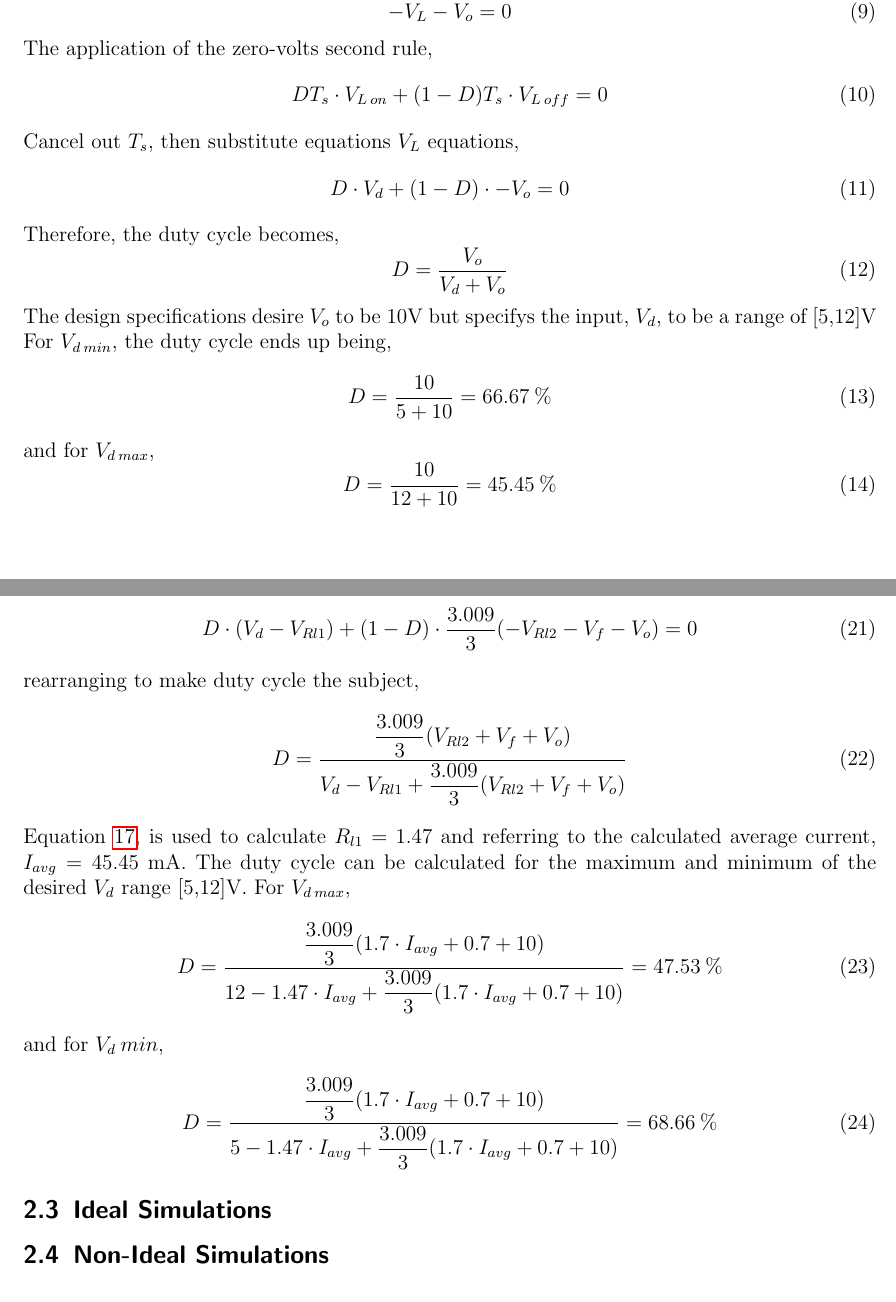
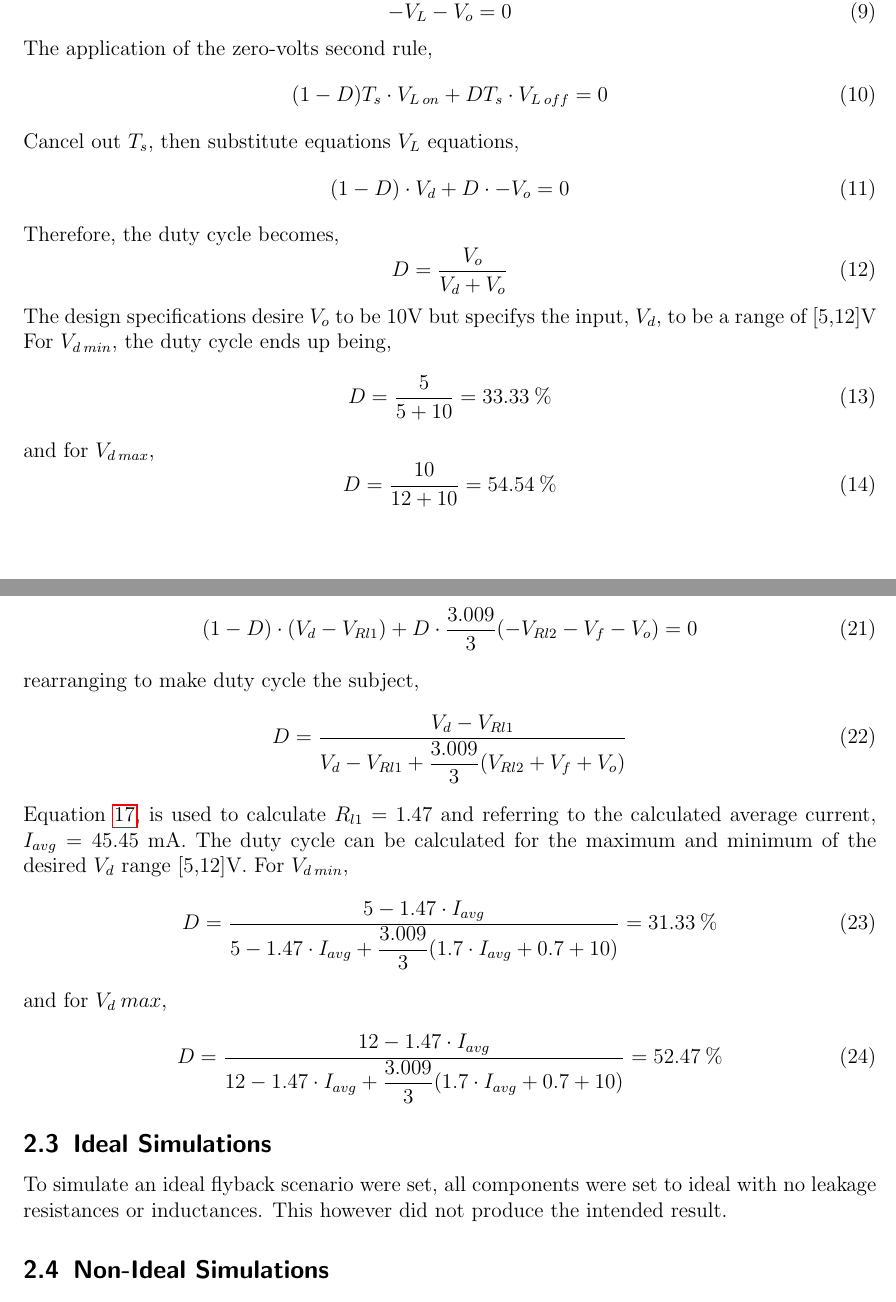
Before and after one commit to LiamPateyDennis/ELEC3251, a LaTeX document (ass1/main.tex): two parts of pages 7 and 9 of 10, joined at a grey line, cut so that both start at the same text. Compiled offline with pdfLaTeX.

Commit message:
Fixed Maths wrong output

```diff
--- a/ass1/main.tex
+++ b/ass1/main.tex
@@ -205,12 +205,12 @@ The output voltage of the non-ideal converter for the ideal duty cycle is shown
     \end{equation}
     The application of the zero-volts second rule,
     \begin{equation}
-        DT_s \cdot V_{L \: on} + (1-D)T_s \cdot V_{L\:off} = 0
+        (1-D)T_s \cdot V_{L \: on} + DT_s \cdot V_{L\:off} = 0
         \label{equation:zerovoltseconds}
     \end{equation}
     Cancel out $T_s$, then substitute equations $V_L$ equations,
     \begin{equation}
-        D \cdot V_d+ (1-D) \cdot -V_o = 0
+        (1-D) \cdot V_d+  D\cdot -V_o = 0
     \end{equation}
     Therefore, the duty cycle becomes,
     \begin{equation}
@@ -219,11 +219,11 @@ The output voltage of the non-ideal converter for the ideal duty cycle is shown
     The design specifications desire $V_o$ to be 10V but specifys the input, $V_d$, to be a range of [5,12]V
     For $V_{d\:min}$, the duty cycle ends up being,
     \begin{equation}
-        D = \dfrac{10}{5+10} = 66.67\:\%
+        D = \dfrac{5}{5+10} = 33.33\:\%
     \end{equation}
     and for $V_{d\:max}$,
     \begin{equation}
-        D = \dfrac{10}{12+10} = 45.45\:\%
+        D = \dfrac{10}{12+10} = 54.54\:\%
     \end{equation}
 \newpage
 \subsection{Non-Ideal Calculations}
@@ -307,22 +307,24 @@ The output voltage of the non-ideal converter for the ideal duty cycle is shown
     \end{equation}
     Applying the zero volt seconds rule, \ref{equation:zerovoltseconds}, and cancelling out Ts,
     \begin{equation}
-        D \cdot( V_d - V_{Rl1} ) + (1-D) \cdot \dfrac{3.009}{3}(- V_{Rl2} - V_f - V_o) = 0
+        (1-D) \cdot( V_d - V_{Rl1} ) +  D\cdot \dfrac{3.009}{3}(- V_{Rl2} - V_f - V_o) = 0
     \end{equation}
     rearranging to make duty cycle the subject,
     \begin{equation}
-        D  = \frac{\dfrac{3.009}{3}(V_{Rl2} + V_f + V_o)}{V_d - V_{Rl1} + \dfrac{3.009}{3}(V_{Rl2} + V_f + V_o)}
+        D  = \frac{V_d - V_{Rl1}}{V_d - V_{Rl1} + \dfrac{3.009}{3}(V_{Rl2} + V_f + V_o)}
     \end{equation}
     Equation \ref{equation:Rp}, is used to calculate $R_{l1} = 1.47$ and referring to the
     calculated average current, $I_{avg} = 45.45$ mA. The duty cycle can
-    be calculated for the maximum and minimum of the desired $V_d$ range [5,12]V. For $V_{d\:max}$,
+    be calculated for the maximum and minimum of the desired $V_d$ range [5,12]V. For $V_{d\:min}$,
     \begin{equation}
-        D  = \frac{\dfrac{3.009}{3}(1.7\cdot I_{avg} + 0.7 + 10)}{12 - 1.47\cdot I_{avg} + \dfrac{3.009}{3}(1.7\cdot I_{avg} + 0.7 + 10)} = 47.53\: \%
+        D  = \frac{5 - 1.47\cdot I_{avg}}{5 - 1.47\cdot I_{avg} + \dfrac{3.009}{3}(1.7\cdot I_{avg} + 0.7 + 10)} = 31.33\: \%
     \end{equation}
-    and for $V_d\:min$,
+    and for $V_d\:max$,
     \begin{equation}
-        D  = \frac{\dfrac{3.009}{3}(1.7\cdot I_{avg} + 0.7 + 10)}{5 - 1.47\cdot I_{avg} + \dfrac{3.009}{3}(1.7\cdot I_{avg} + 0.7 + 10)} = 68.66\: \%
+        D  = \frac{12 - 1.47\cdot I_{avg}}{12 - 1.47\cdot I_{avg} + \dfrac{3.009}{3}(1.7\cdot I_{avg} + 0.7 + 10)} = 52.47\: \%
     \end{equation}
 \subsection{Ideal Simulations}
+To simulate an ideal flyback scenario were set, all components were set to
+ideal with no leakage resistances or inductances. This however did not produce the intended result.
 \subsection{Non-Ideal Simulations}
 \subsection{Results}
```
Also changed, not shown: ass1/main.pdf, ass1/main.tex (7 more changed lines), 6 other files.
